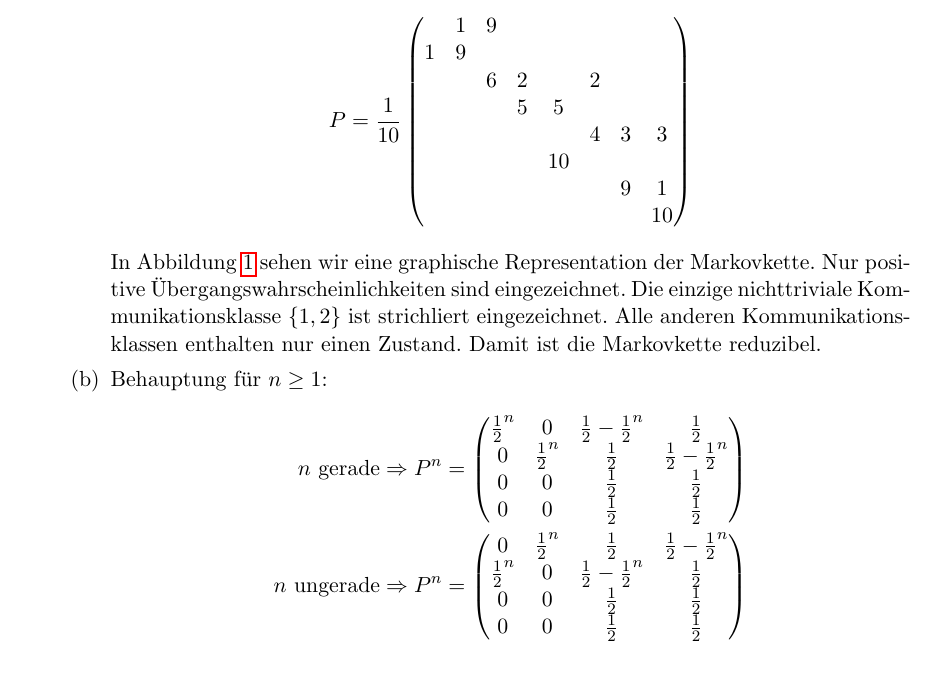
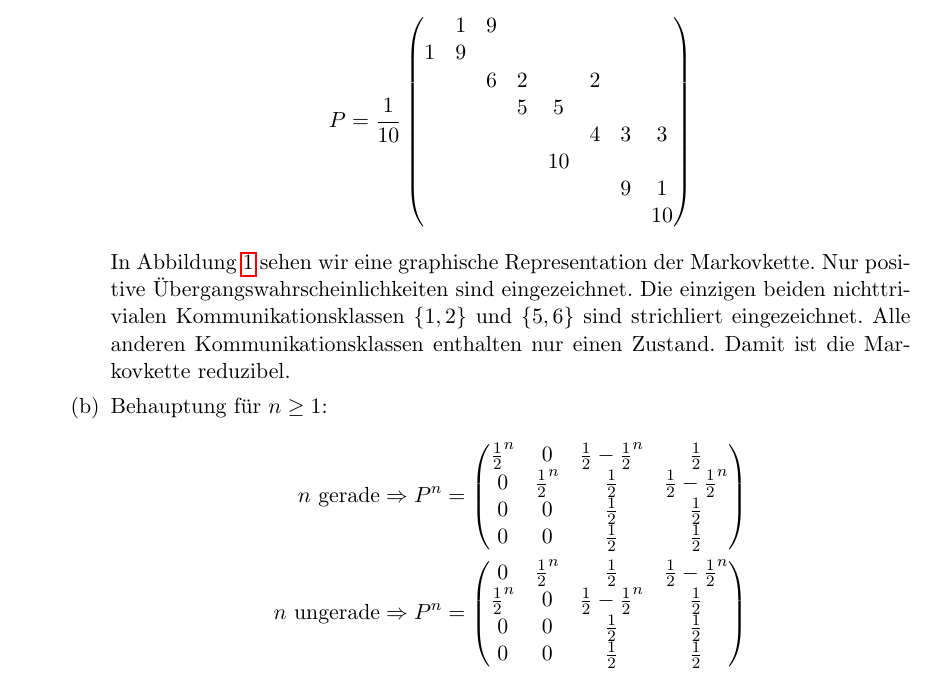
Before and after one commit to SirFloIII/Eisbrunza, a LaTeX document (UE/ue6.tex): part of page 5 of 6, cut so that both start at the same text. Compiled offline with pdfLaTeX.

Commit message:
text gefixt bei fehler Bsp 29, Grafik TODO

```diff
--- a/UE/ue6.tex
+++ b/UE/ue6.tex
@@ -227,7 +227,7 @@ P = \frac{1}{10}\begin{pmatrix}
 &&&&&&&10
 \end{pmatrix}
 \end{align*}
-In Abbildung \ref{fig:graph} sehen wir eine graphische Representation der Markovkette. Nur positive Übergangswahrscheinlichkeiten sind eingezeichnet. Die einzige nichttriviale Kommunikationsklasse $\{1, 2\}$ ist strichliert eingezeichnet. Alle anderen Kommunikationsklassen enthalten nur einen Zustand. Damit ist die Markovkette reduzibel.
+In Abbildung \ref{fig:graph} sehen wir eine graphische Representation der Markovkette. Nur positive Übergangswahrscheinlichkeiten sind eingezeichnet. Die einzigen beiden nichttrivialen Kommunikationsklassen $\{1, 2\}$ und $\{5,6\}$ sind strichliert eingezeichnet. Alle anderen Kommunikationsklassen enthalten nur einen Zustand. Damit ist die Markovkette reduzibel.
 %b
 %copypasta : P = np.array([[int(d) for d in line] for line in "0110 1001 0011 0011".split(" ")])/2
 \item Behauptung für $n \geq 1$:
```
